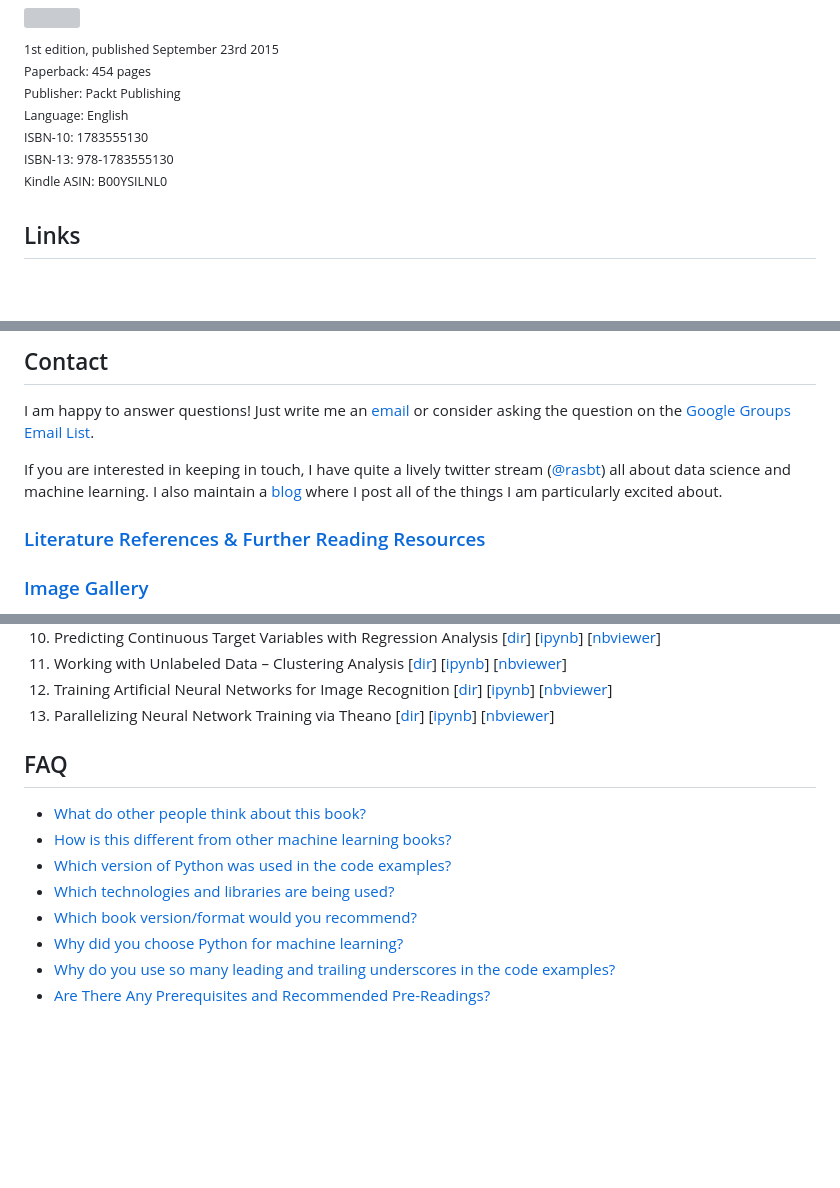
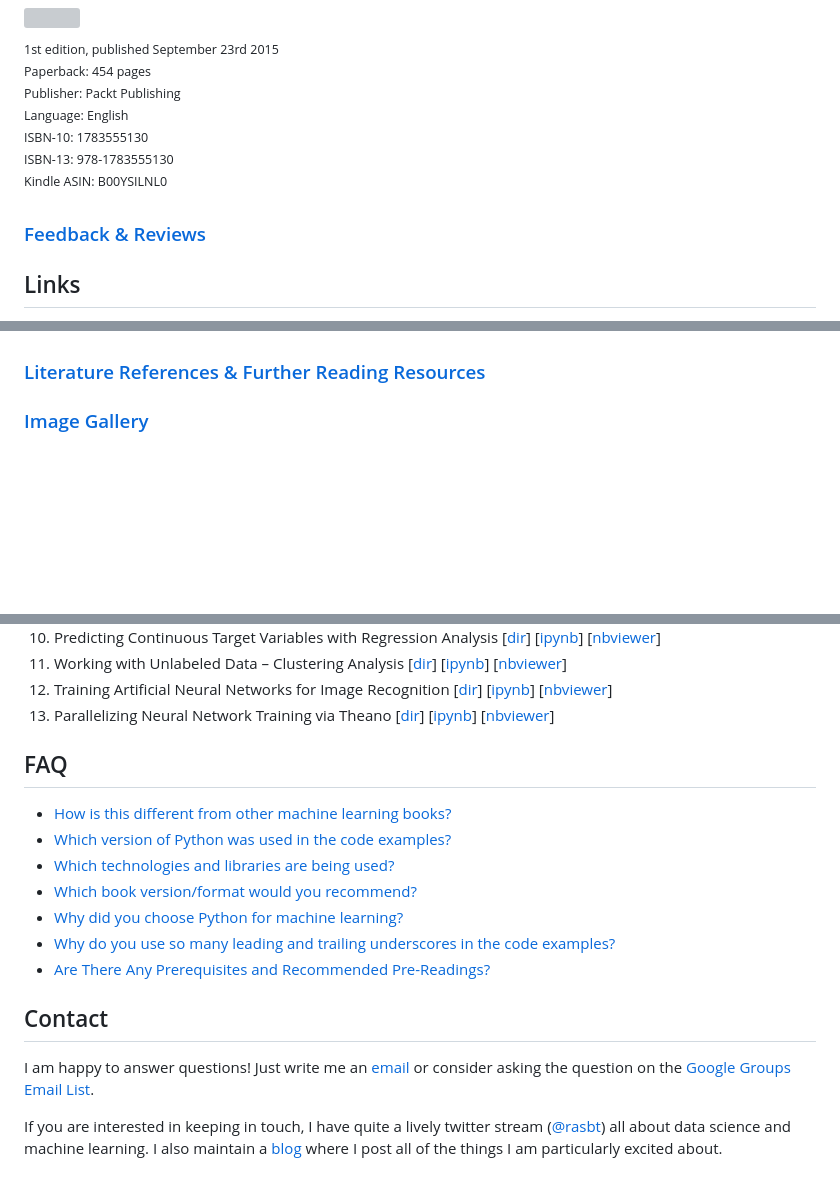
Before and after one commit to rasbt/python-machine-learning-book, a Markdown page: README.md, 3 parts joined by grey strips. Rendered like a GitHub page; blank space fills up the shorter version; grey boxes are pictures that could not be loaded.

Commit message:
feedback and readme org

```diff
--- a/README.md
+++ b/README.md
@@ -19,6 +19,8 @@ ISBN-10: 1783555130<br>
 ISBN-13: 978-1783555130<br>
 Kindle ASIN: B00YSILNL0<br></div>
 
+### [Feedback & Reviews](./docs/feedback.md)
+
 ## Links
 
 - ebook and paperback at [Amazon.com](http://www.amazon.com/Python-Machine-Learning-Sebastian-Raschka/dp/1783555130/ref=sr_1_2?ie=UTF8&qid=1437754343&sr=8-2&keywords=python+machine+learning+essentials), [Amazon.co.uk](http://www.amazon.co.uk/Python-Machine-Learning-Sebastian-Raschka/dp/1783555130), [Amazon.de](http://www.amazon.de/s/ref=nb_sb_noss_2?__mk_de_DE=ÅMÅŽÕÑ&url=search-alias%3Daps&field-keywords=python+machine+learning)
@@ -29,10 +30,5 @@ Kindle ASIN: B00YSILNL0<br></div>
 
-## Contact
 
-I am happy to answer questions! Just write me an [email](mailto:mail@sebastianraschka.com)
-or consider asking the question on the [Google Groups Email List](https://groups.google.com/forum/#!forum/python-machine-learning-book).
-
-If you are interested in keeping in touch, I have quite a lively twitter stream ([@rasbt](https://twitter.com/rasbt)) all about data science and machine learning. I also maintain a [blog](http://sebastianraschka.com/articles.html) where I post all of the things I am particularly excited about.
 
 
 ### [Literature References & Further Reading Resources](./docs/references.md)
@@ -66,11 +62,8 @@ Excerpts from the [Foreword](./docs/foreword_ro.pdf) and [Preface](./docs/prefac
 13. Parallelizing Neural Network Training via Theano [[dir](./code/ch13)] [[ipynb](./code/ch13/ch13.ipynb)] [[nbviewer](http://nbviewer.ipython.org/github/rasbt/python-machine-learning-book/blob/master/code/ch13/ch13.ipynb)]
 
 
-
-
 ## FAQ
 
-- [What do other people think about this book?](./faq/feedback.md)
 - [How is this different from other machine learning books?](./faq/different.md)
 - [Which version of Python was used in the code examples?](./faq/py2py3.md)
 - [Which technologies and libraries are being used?](./faq/technologies.md)
@@ -78,3 +71,11 @@ Excerpts from the [Foreword](./docs/foreword_ro.pdf) and [Preface](./docs/prefac
 - [Why did you choose Python for machine learning?](./faq/why_python.md)
 - [Why do you use so many leading and trailing underscores in the code examples?](./faq/underscore_convention.md)
 - [Are There Any Prerequisites and Recommended Pre-Readings?](./faq/prerequisites.md)
+
+
+## Contact
+
+I am happy to answer questions! Just write me an [email](mailto:mail@sebastianraschka.com)
+or consider asking the question on the [Google Groups Email List](https://groups.google.com/forum/#!forum/python-machine-learning-book).
+
+If you are interested in keeping in touch, I have quite a lively twitter stream ([@rasbt](https://twitter.com/rasbt)) all about data science and machine learning. I also maintain a [blog](http://sebastianraschka.com/articles.html) where I post all of the things I am particularly excited about.
```
Also changed, not shown: other parts of README.md (+2 -3 lines), docs/feedback.md (renamed from faq/feedback.md, +17 -1 lines), docs/images/boris_tweet.png (added), docs/images/claus_tweet.png (added), docs/images/dataelixir.png (added), docs/images/jason_tweet.png (added), docs/images/matteo_tweet.png (added), faq/images/feedback_1.png (deleted).
